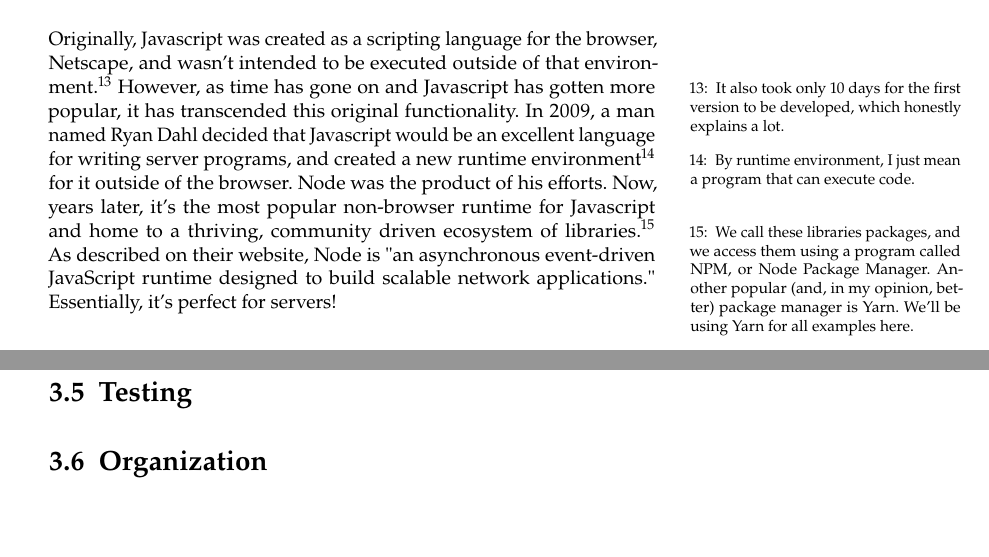
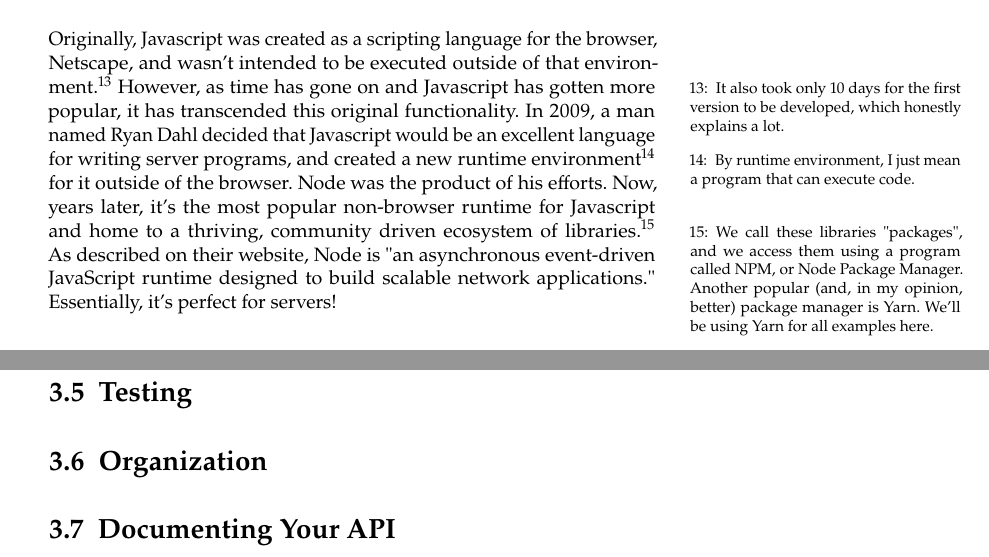
Before and after one commit to uclaacm/hack-curriculum, a LaTeX book (stackschool/textbook/src/main.tex, which reads stackschool/textbook/src/chapters/3-servers/chapter3.tex): two parts of pages 10 and 12 of 14, joined at a grey line, cut so that both start at the same text. Compiled offline with pdfLaTeX.

Commit message:
added api doc section

```diff
--- a/stackschool/textbook/src/chapters/3-servers/chapter3.tex
+++ b/stackschool/textbook/src/chapters/3-servers/chapter3.tex
@@ -219,7 +219,7 @@ There are countless libraries out there, so no need to reinvent the wheel. Since
 
 \subsection*{What is Node?}
 
-Originally, Javascript was created as a scripting language for the browser, Netscape, and wasn't intended to be executed outside of that environment.\sidenote{It also took only 10 days for the first version to be developed, which honestly explains a lot.} However, as time has gone on and Javascript has gotten more popular, it has transcended this original functionality. In 2009, a man named Ryan Dahl decided that Javascript would be an excellent language for writing server programs, and created a new runtime environment\sidenote{By runtime environment, I just mean a program that can execute code.} for it outside of the browser. Node was the product of his efforts. Now, years later, it's the most popular non-browser runtime for Javascript and home to a thriving, community driven ecosystem of libraries.\sidenote{We call these libraries packages, and we access them using a program called NPM, or Node Package Manager. Another popular (and, in my opinion, better) package manager is Yarn. We'll be using Yarn for all examples here.} As described on their website, Node is "an asynchronous event-driven JavaScript runtime designed to build scalable network applications." Essentially, it's perfect for servers!
+Originally, Javascript was created as a scripting language for the browser, Netscape, and wasn't intended to be executed outside of that environment.\sidenote{It also took only 10 days for the first version to be developed, which honestly explains a lot.} However, as time has gone on and Javascript has gotten more popular, it has transcended this original functionality. In 2009, a man named Ryan Dahl decided that Javascript would be an excellent language for writing server programs, and created a new runtime environment\sidenote{By runtime environment, I just mean a program that can execute code.} for it outside of the browser. Node was the product of his efforts. Now, years later, it's the most popular non-browser runtime for Javascript and home to a thriving, community driven ecosystem of libraries.\sidenote{We call these libraries "packages", and we access them using a program called NPM, or Node Package Manager. Another popular (and, in my opinion, better) package manager is Yarn. We'll be using Yarn for all examples here.} As described on their website, Node is "an asynchronous event-driven JavaScript runtime designed to build scalable network applications." Essentially, it's perfect for servers!
 
 \subsection*{What is Express?}
 
@@ -286,3 +286,5 @@ Hopefully, you now have a feel for the general process of creating Express appli
 \section{Testing}
 
 \section{Organization}
+
+\section{Documenting Your API}
```
Also changed, not shown: stackschool/3-servers/README.md, stackschool/textbook/src/main.pdf.
